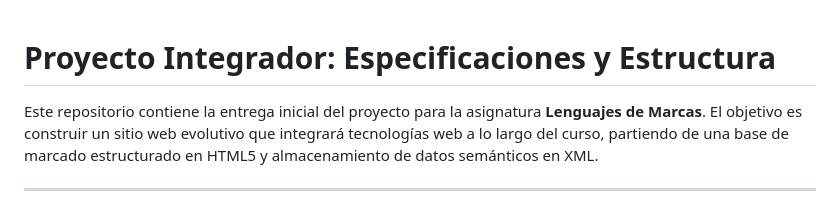
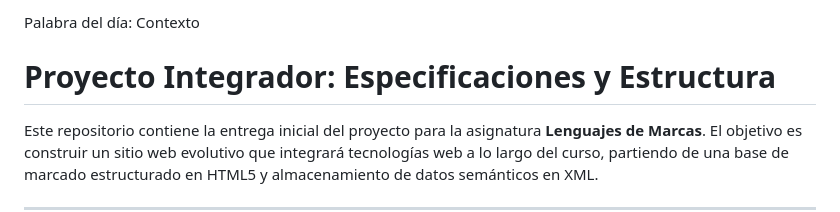
Before and after one commit to Marcos-66/Proyecto-Integrador-LM-2026, a Markdown page: README.md, the part around the change. Rendered like a GitHub page.

```diff
--- a/README.md
+++ b/README.md
@@ -1,3 +1,5 @@
+Palabra del día:
+Contexto
 
 # Proyecto Integrador: Especificaciones y Estructura
 
```
